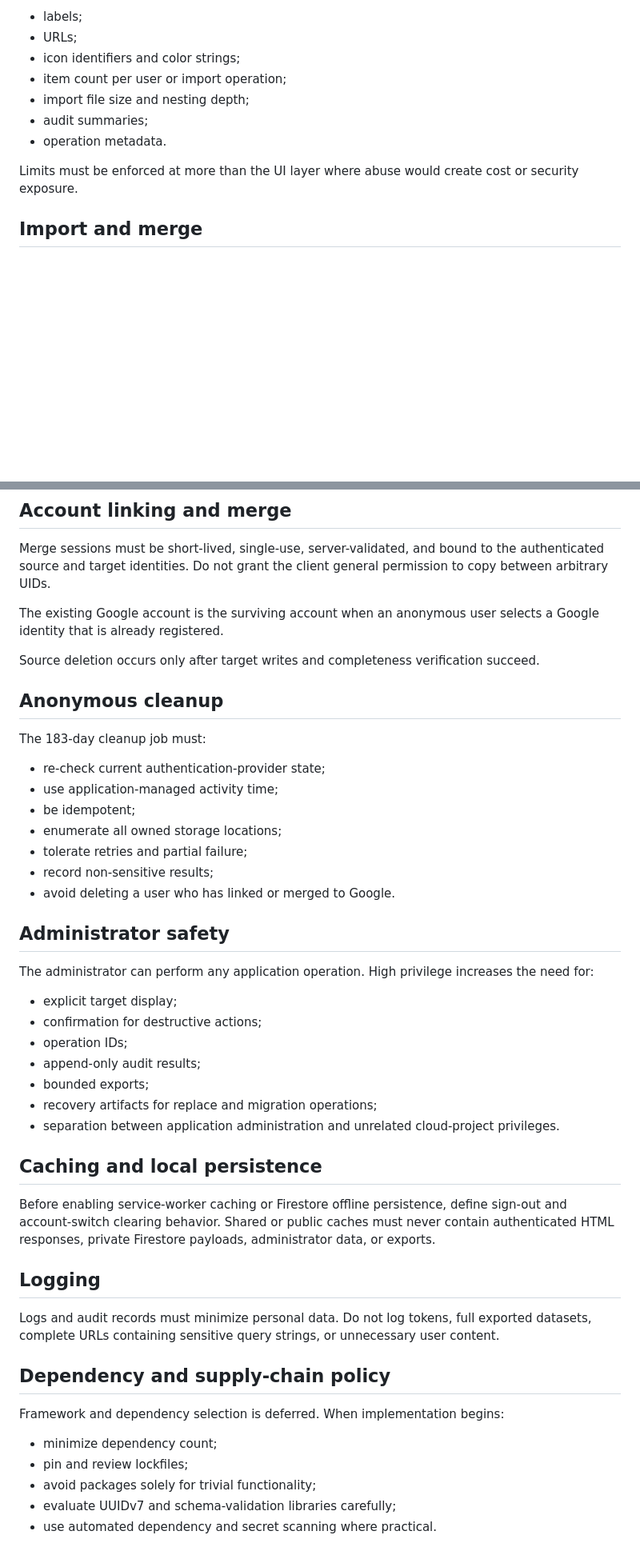
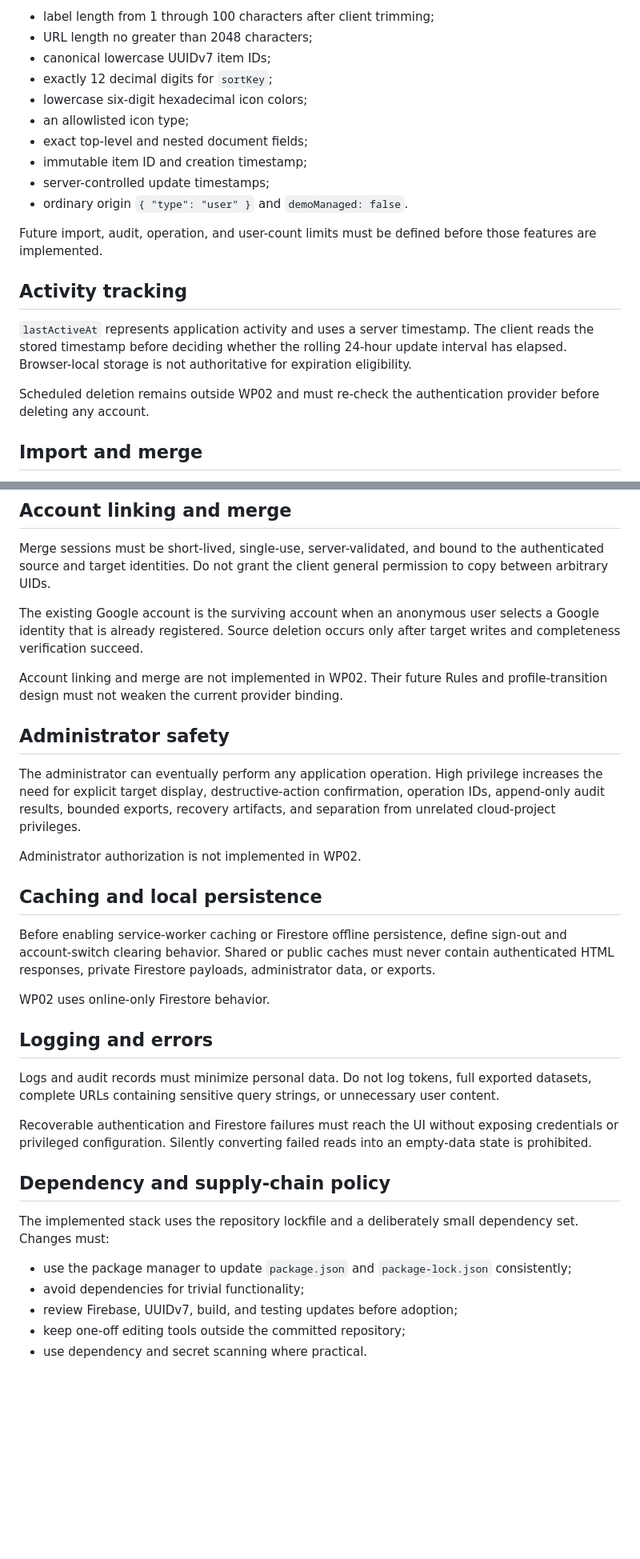
Before and after one commit to TakashiSasaki/launcher-aistudio, a Markdown page: docs/security.md, 2 parts joined by grey strips. Shown at 80% size. GitHub-like rendering; blank space fills up the shorter version.

Commit message:
Document WP02 provider and input protections

```diff
--- a/docs/security.md
+++ b/docs/security.md
@@ -55,13 +63,22 @@ Define bounded lengths and counts for:
 
-- labels;
-- URLs;
-- icon identifiers and color strings;
-- item count per user or import operation;
-- import file size and nesting depth;
-- audit summaries;
-- operation metadata.
+- label length from 1 through 100 characters after client trimming;
+- URL length no greater than 2048 characters;
+- canonical lowercase UUIDv7 item IDs;
+- exactly 12 decimal digits for `sortKey`;
+- lowercase six-digit hexadecimal icon colors;
+- an allowlisted icon type;
+- exact top-level and nested document fields;
+- immutable item ID and creation timestamp;
+- server-controlled update timestamps;
+- ordinary origin `{ "type": "user" }` and `demoManaged: false`.
 
-Limits must be enforced at more than the UI layer where abuse would create cost or security exposure.
+Future import, audit, operation, and user-count limits must be defined before those features are implemented.
+
+## Activity tracking
+
+`lastActiveAt` represents application activity and uses a server timestamp. The client reads the stored timestamp before deciding whether the rolling 24-hour update interval has elapsed. Browser-local storage is not authoritative for expiration eligibility.
+
+Scheduled deletion remains outside WP02 and must re-check the authentication provider before deleting any account.
 
 ## Import and merge
 
@@ -77,48 +94,34 @@ Limits must be enforced at more than the UI layer where abuse would create cost
 
 Merge sessions must be short-lived, single-use, server-validated, and bound to the authenticated source and target identities. Do not grant the client general permission to copy between arbitrary UIDs.
 
-The existing Google account is the surviving account when an anonymous user selects a Google identity that is already registered.
+The existing Google account is the surviving account when an anonymous user selects a Google identity that is already registered. Source deletion occurs only after target writes and completeness verification succeed.
 
-Source deletion occurs only after target writes and completeness verification succeed.
-
-## Anonymous cleanup
-
-The 183-day cleanup job must:
-
-- re-check current authentication-provider state;
-- use application-managed activity time;
-- be idempotent;
-- enumerate all owned storage locations;
-- tolerate retries and partial failure;
-- record non-sensitive results;
-- avoid deleting a user who has linked or merged to Google.
+Account linking and merge are not implemented in WP02. Their future Rules and profile-transition design must not weaken the current provider binding.
 
 ## Administrator safety
 
-The administrator can perform any application operation. High privilege increases the need for:
+The administrator can eventually perform any application operation. High privilege increases the need for explicit target display, destructive-action confirmation, operation IDs, append-only audit results, bounded exports, recovery artifacts, and separation from unrelated cloud-project privileges.
 
-- explicit target display;
-- confirmation for destructive actions;
-- operation IDs;
-- append-only audit results;
-- bounded exports;
-- recovery artifacts for replace and migration operations;
-- separation between application administration and unrelated cloud-project privileges.
+Administrator authorization is not implemented in WP02.
 
 ## Caching and local persistence
 
 Before enabling service-worker caching or Firestore offline persistence, define sign-out and account-switch clearing behavior. Shared or public caches must never contain authenticated HTML responses, private Firestore payloads, administrator data, or exports.
 
-## Logging
+WP02 uses online-only Firestore behavior.
+
+## Logging and errors
 
 Logs and audit records must minimize personal data. Do not log tokens, full exported datasets, complete URLs containing sensitive query strings, or unnecessary user content.
 
+Recoverable authentication and Firestore failures must reach the UI without exposing credentials or privileged configuration. Silently converting failed reads into an empty-data state is prohibited.
+
 ## Dependency and supply-chain policy
 
-Framework and dependency selection is deferred. When implementation begins:
+The implemented stack uses the repository lockfile and a deliberately small dependency set. Changes must:
 
-- minimize dependency count;
-- pin and review lockfiles;
-- avoid packages solely for trivial functionality;
-- evaluate UUIDv7 and schema-validation libraries carefully;
-- use automated dependency and secret scanning where practical.
+- use the package manager to update `package.json` and `package-lock.json` consistently;
+- avoid dependencies for trivial functionality;
+- review Firebase, UUIDv7, build, and testing updates before adoption;
+- keep one-off editing tools outside the committed repository;
+- use dependency and secret scanning where practical.
```
Also changed, not shown: other parts of docs/security.md (+18 -10 lines).
